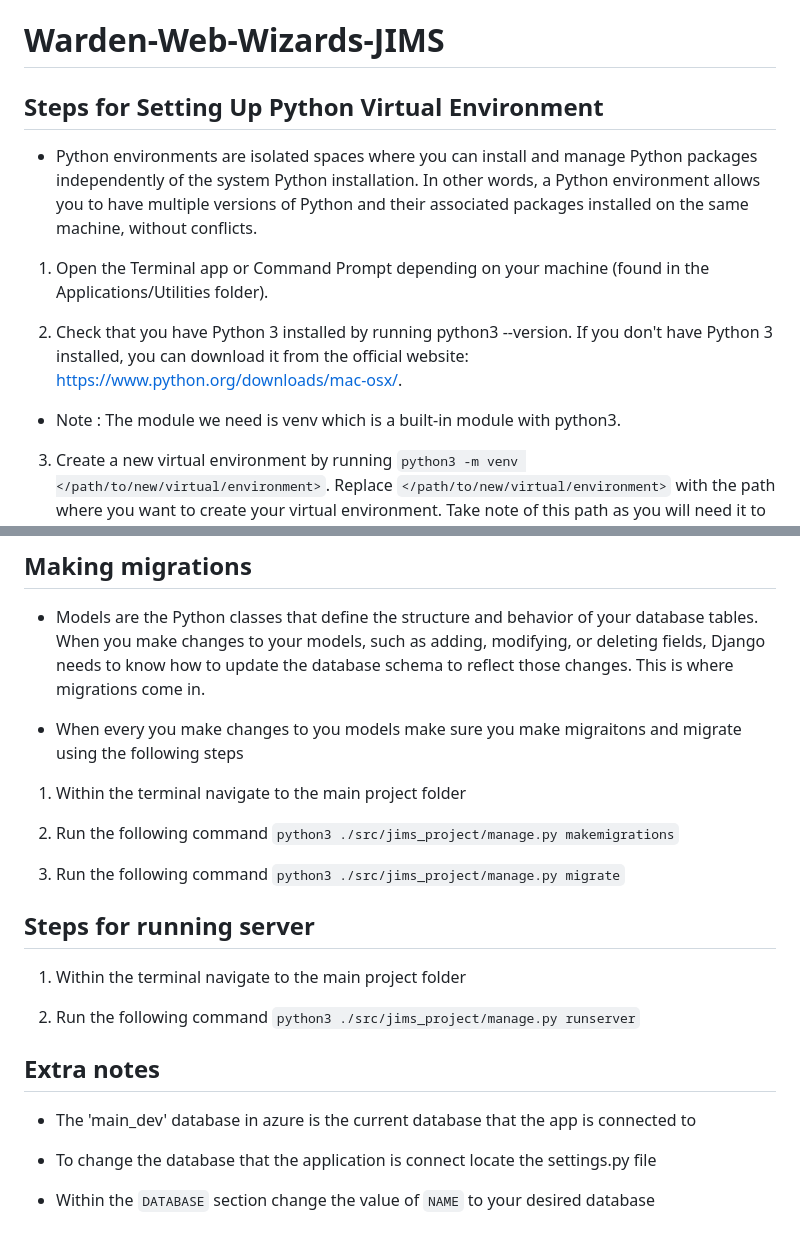
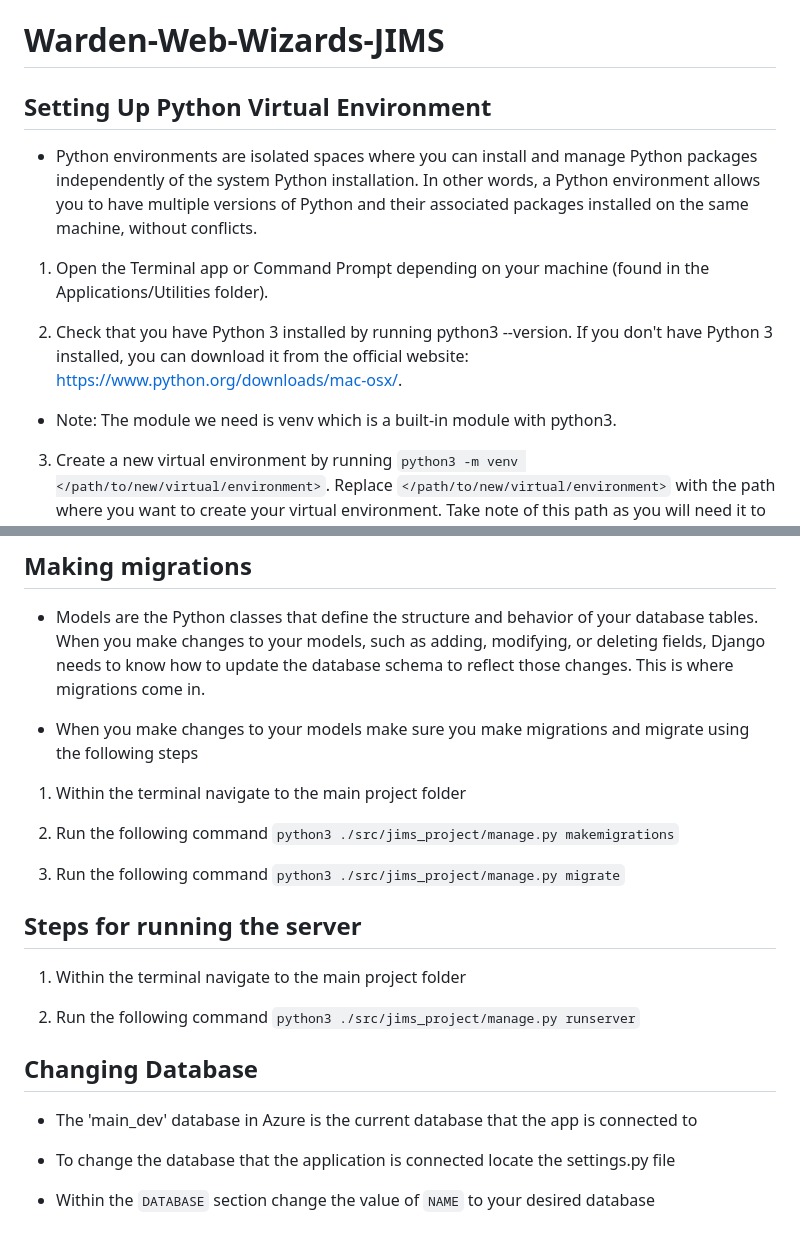
Before and after one commit to kobibell/Warden-Web-Wizards-JIMS, a Markdown page: README.md, 2 parts joined by grey strips. GitHub-like rendering.

Commit message:
formatting

```diff
--- a/README.md
+++ b/README.md
@@ -1,12 +1,12 @@
 # Warden-Web-Wizards-JIMS
 
-## Steps for Setting Up Python Virtual Environment
+## Setting Up Python Virtual Environment
 - Python environments are isolated spaces where you can install and manage Python packages independently of the system Python installation. In other words, a Python environment allows you to have multiple versions of Python and their associated packages installed on the same machine, without conflicts.
 
 1. Open the Terminal app or Command Prompt depending on your machine (found in the Applications/Utilities folder).
 
 2. Check that you have Python 3 installed by running python3 --version. If you don't have Python 3 installed, you can download it from the official website: https://www.python.org/downloads/mac-osx/.
-  - Note : The module we need is venv which is a built-in module with python3.
+  - Note: The module we need is venv which is a built-in module with python3.
 
 3. Create a new virtual environment by running `python3 -m venv </path/to/new/virtual/environment>`. Replace `</path/to/new/virtual/environment>` with the path where you want to create your virtual environment. Take note of this path as you will need it to activate your environment
 
@@ -32,7 +32,7 @@
 ## Making migrations
 - Models are the Python classes that define the structure and behavior of your database tables. When you make changes to your models, such as adding, modifying, or deleting fields, Django needs to know how to update the database schema to reflect those changes. This is where migrations come in.
 
-- When every you make changes to you models make sure you make migraitons and migrate using the following steps
+- When you make changes to your models make sure you make migrations and migrate using the following steps
 
 1. Within the terminal navigate to the main project folder
 
@@ -40,14 +40,14 @@
 
 3. Run the following command `python3 ./src/jims_project/manage.py migrate`
 
-## Steps for running server
+## Steps for running the server
 1. Within the terminal navigate to the main project folder
 
 2. Run the following command `python3 ./src/jims_project/manage.py runserver`
 
-## Extra notes
-- The 'main_dev' database in azure is the current database that the app is connected to
+## Changing Database
+- The 'main_dev' database in Azure is the current database that the app is connected to
 
-- To change the database that the application is connect locate the settings.py file
+- To change the database that the application is connected locate the settings.py file
 
 - Within the `DATABASE` section change the value of `NAME` to your desired database
```
